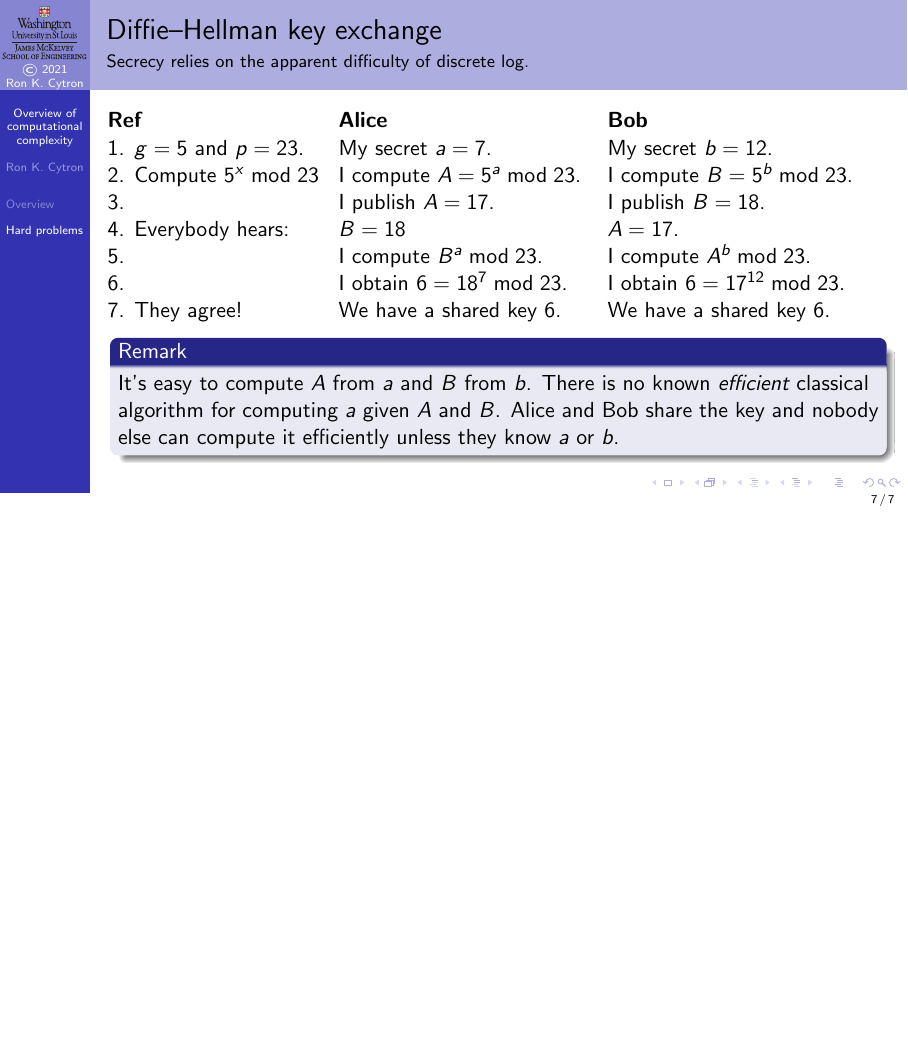
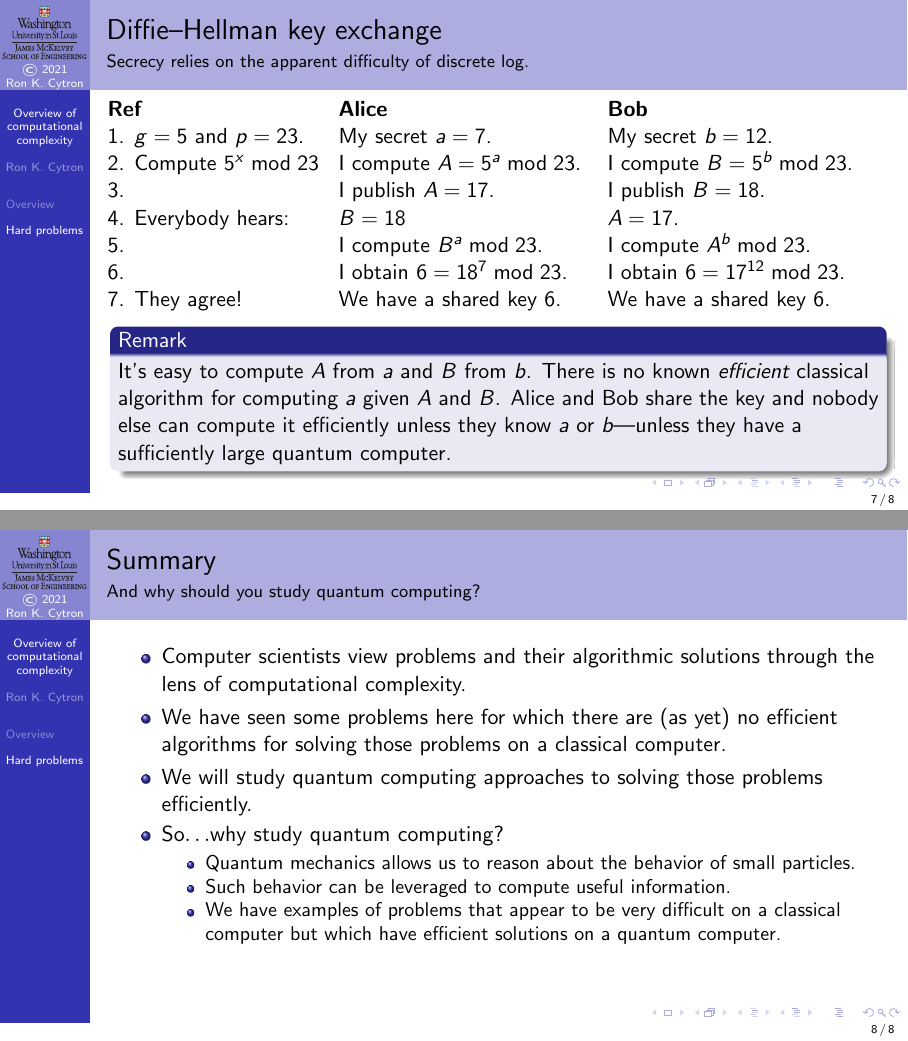
Before and after one commit to ProfRonCytron/ZeboCopy, LaTeX slides (single.tex, which reads 03.tex): page 33 of 33 before the commit and pages 33 and 34 of 34 after it, the two joined at a grey line, the shorter picture padded with empty space. Compiled offline with pdfLaTeX.

Commit message:
Update on Overleaf.

```diff
--- a/03.tex
+++ b/03.tex
@@ -186,7 +186,24 @@ The problem of finding $x$ given $y$ is the \href{https://en.wikipedia.org/wiki/
 \All{They agree!}{We have a shared key $6$.}{We have a shared key $6$.}
 \end{ProtocolDialog}
 \OnlyRemark{2}{%
-It's easy to compute $A$ from $a$ and $B$ from $b$.  There is no known \emph{efficient} classical algorithm for computing $a$ given $A$ and $B$.  Alice and Bob share the key and nobody else can compute it efficiently unless they know $a$ or $b$.
+It's easy to compute $A$ from $a$ and $B$ from $b$.  There is no known \emph{efficient} classical algorithm for computing $a$ given $A$ and $B$.  Alice and Bob share the key and nobody else can compute it efficiently unless they know $a$ or $b$---unless they have a sufficiently large quantum computer.
 }
 
 \end{frame}
+
+\begin{frame}{Summary}{And why should you study quantum computing?}
+
+\begin{itemize}
+    \item Computer scientists view problems and their algorithmic solutions through the lens of computational complexity.
+    \item We have seen some problems here for which there are (as yet) no efficient algorithms for solving those problems on a classical computer.
+    \item We will study quantum computing approaches to solving those problems efficiently.
+    \item So$\ldots$why study quantum computing?
+    \begin{itemize}
+        \item Quantum mechanics allows us to reason about the behavior of small particles.
+        \item Such behavior can be leveraged to compute useful information.
+        \item We have examples of problems that appear to be very difficult on a classical computer but which have efficient solutions on a quantum computer.
+    \end{itemize}
+\end{itemize}
+
+
+\end{frame}
```
Also changed, not shown: 03.tex (2 more changed lines).
